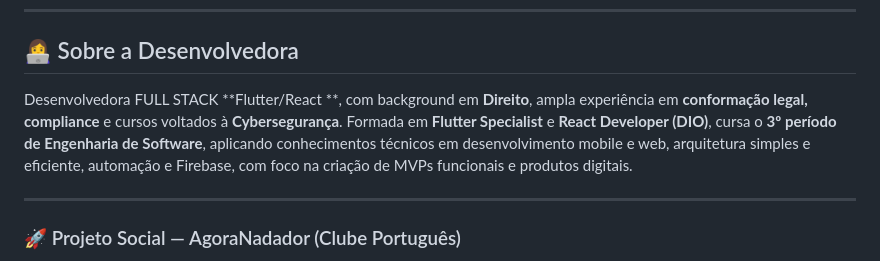
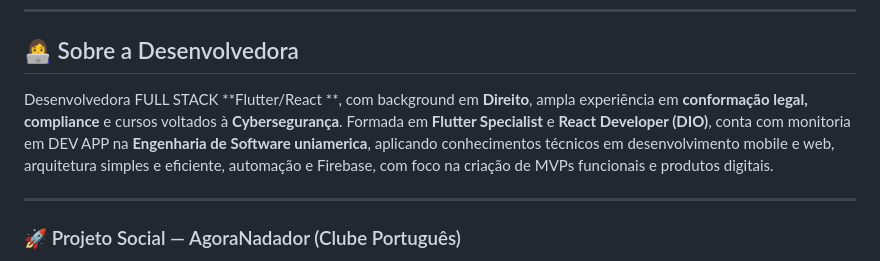
Before and after one commit to jobnandagomes/agoranadador, a Markdown page: README.md, the part around the change. Rendered like a GitHub page.

```diff
--- a/README.md
+++ b/README.md
@@ -44,7 +44,7 @@ Além disso, o projeto soluciona problemas reais com as tecnologias:
 
 ## 👩‍💻 Sobre a Desenvolvedora
 
-Desenvolvedora FULL STACK **Flutter/React **, com background em **Direito**, ampla experiência em **conformação legal, compliance** e cursos voltados à **Cybersegurança**. Formada em **Flutter Specialist** e **React Developer (DIO)**, cursa o **3º período de Engenharia de Software**, aplicando conhecimentos técnicos em desenvolvimento mobile e web, arquitetura simples e eficiente, automação e Firebase, com foco na criação de MVPs funcionais e produtos digitais.
+Desenvolvedora FULL STACK **Flutter/React **, com background em **Direito**, ampla experiência em **conformação legal, compliance** e cursos voltados à **Cybersegurança**. Formada em **Flutter Specialist** e **React Developer (DIO)**, conta com monitoria em DEV APP na  **Engenharia de Software uniamerica**, aplicando conhecimentos técnicos em desenvolvimento mobile e web, arquitetura simples e eficiente, automação e Firebase, com foco na criação de MVPs funcionais e produtos digitais.
 
 ---
 
```
